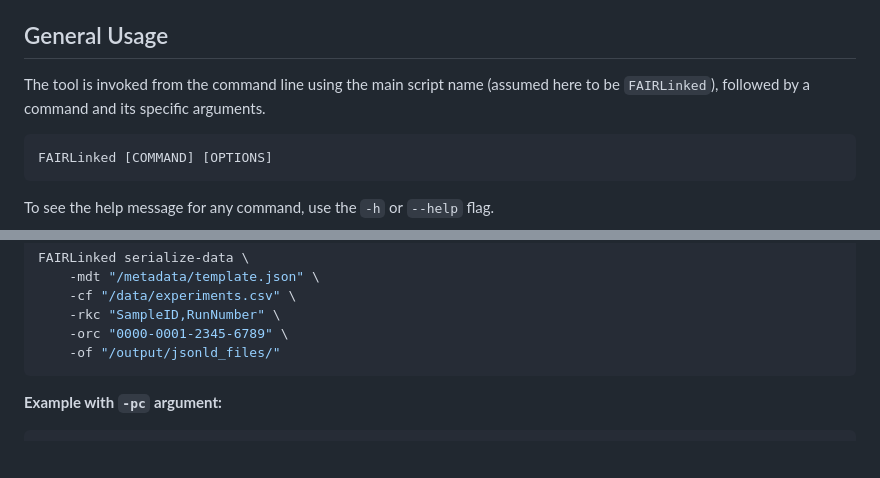
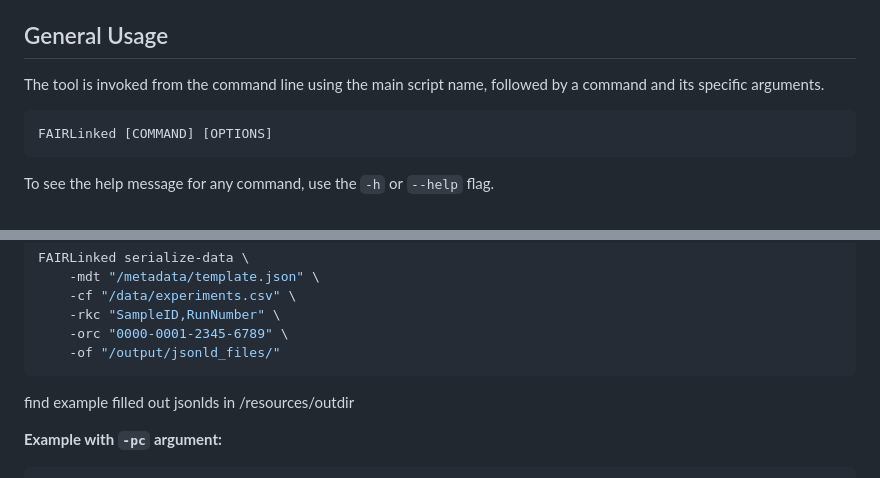
Before and after one commit to cwru-sdle/FAIRLinked, a Markdown page: README.md, 2 parts joined by grey strips. Rendered like a GitHub page; blank space fills up the shorter version.

````diff
--- a/README.md
+++ b/README.md
@@ -62,7 +62,7 @@ This document provides instructions for using the `FAIRLinked` command-line tool
 
 ## General Usage
 
-The tool is invoked from the command line using the main script name (assumed here to be `FAIRLinked`), followed by a command and its specific arguments.
+The tool is invoked from the command line using the main script name, followed by a command and its specific arguments.
 
 ```bash
 FAIRLinked [COMMAND] [OPTIONS]
@@ -228,6 +249,8 @@ FAIRLinked serialize-data \
     -orc "0000-0001-2345-6789" \
     -of "/output/jsonld_files/"
 ```
+
+find example filled out jsonlds in /resources/outdir
 
 **Example with `-pc` argument:**
 
````
Also changed, not shown: other parts of README.md (+28 -2 lines), resources/images/fulltable.png (added), resources/images/kind.png (added), resources/images/mintable.png (added), resources/images/studystage.png (added), resources/images/unit.png (added), 11 other files.
